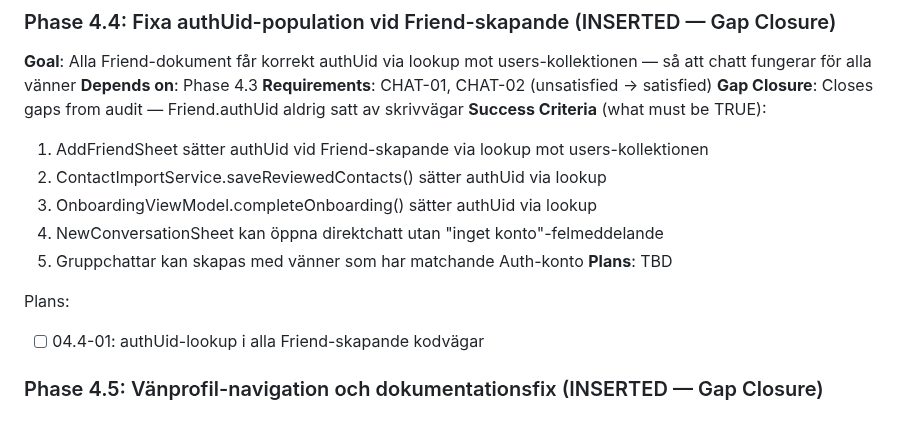
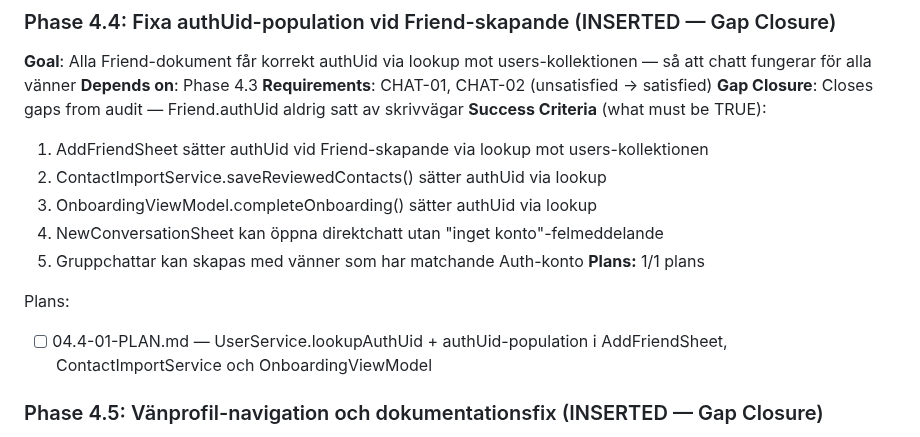
Before and after one commit to sandenskog/weatherfriends, a Markdown page: .planning/ROADMAP.md, the part around the change. Rendered like a GitHub page.

Commit message:
docs(04.4): create phase plan

```diff
--- a/.planning/ROADMAP.md
+++ b/.planning/ROADMAP.md
@@ -145,10 +145,10 @@ Plans:
   3. OnboardingViewModel.completeOnboarding() sätter authUid via lookup
   4. NewConversationSheet kan öppna direktchatt utan "inget konto"-felmeddelande
   5. Gruppchattar kan skapas med vänner som har matchande Auth-konto
-**Plans**: TBD
+**Plans:** 1/1 plans
 
 Plans:
-- [ ] 04.4-01: authUid-lookup i alla Friend-skapande kodvägar
+- [ ] 04.4-01-PLAN.md — UserService.lookupAuthUid + authUid-population i AddFriendSheet, ContactImportService och OnboardingViewModel
 
 ### Phase 4.5: Vänprofil-navigation och dokumentationsfix (INSERTED — Gap Closure)
 **Goal**: Användare kan navigera till en väns profil från UI + dokumentationsgap fixade
```
Also changed, not shown: 1 other file.
